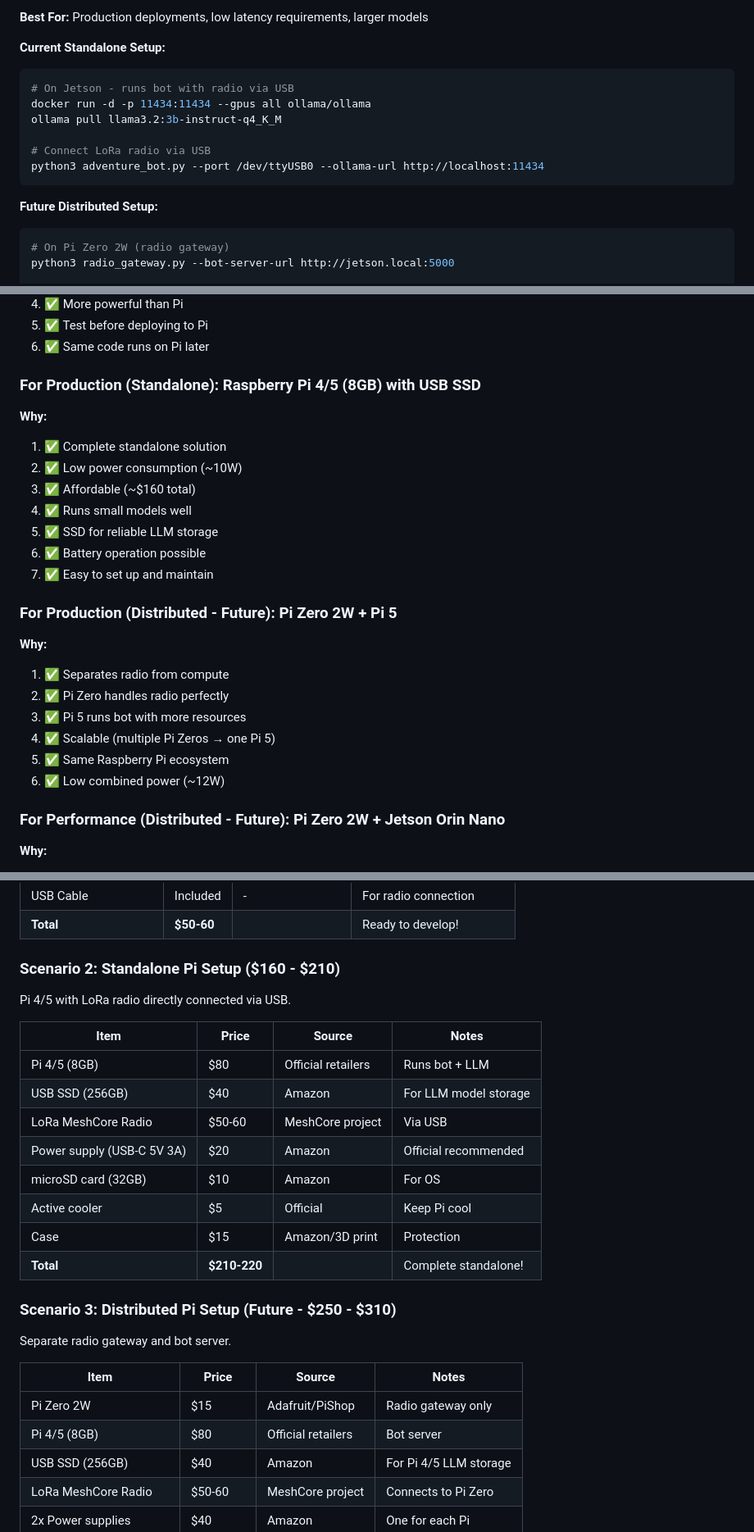
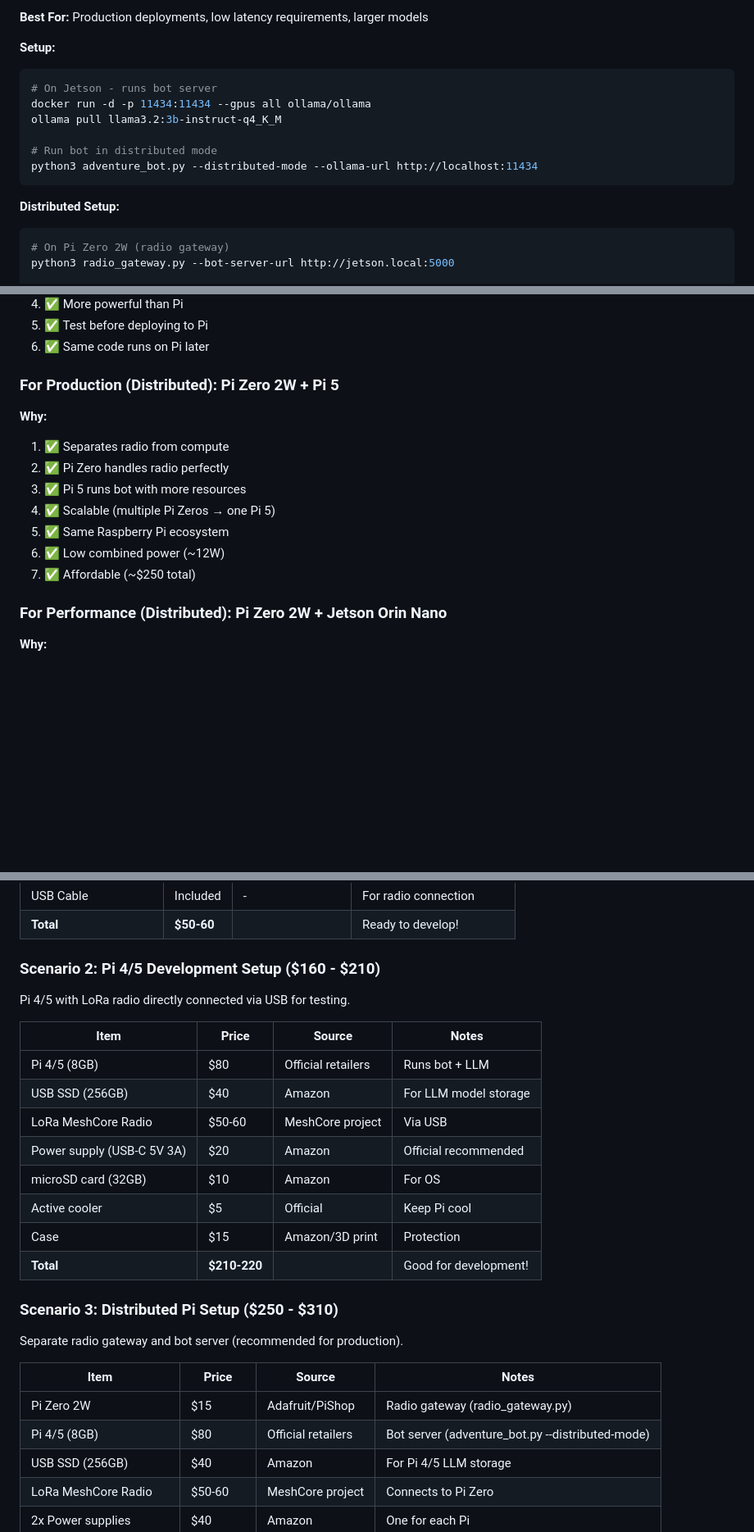
Before and after one commit to hostyorkshire/MCADV, a Markdown page: HARDWARE.md, 3 parts joined by grey strips. Shown at 82% size. Drawn GitHub-style; blank space fills up the shorter version.

````diff
--- a/HARDWARE.md
+++ b/HARDWARE.md
@@ -164,17 +164,17 @@ venv/bin/python3 adventure_bot.py --port /dev/ttyUSB0 --channel-idx 1 --debug
 
 **Best For:** Production deployments, low latency requirements, larger models
 
-**Current Standalone Setup:**
+**Setup:**
 ```bash
-# On Jetson - runs bot with radio via USB
+# On Jetson - runs bot server
 docker run -d -p 11434:11434 --gpus all ollama/ollama
 ollama pull llama3.2:3b-instruct-q4_K_M
 
-# Connect LoRa radio via USB
-python3 adventure_bot.py --port /dev/ttyUSB0 --ollama-url http://localhost:11434
+# Run bot in distributed mode
+python3 adventure_bot.py --distributed-mode --ollama-url http://localhost:11434
 ```
 
-**Future Distributed Setup:**
+**Distributed Setup:**
 ```bash
 # On Pi Zero 2W (radio gateway)
 python3 radio_gateway.py --bot-server-url http://jetson.local:5000
@@ -451,18 +448,7 @@ source ~/.bashrc
 5. ✅ Test before deploying to Pi
 6. ✅ Same code runs on Pi later
 
-### For Production (Standalone): **Raspberry Pi 4/5 (8GB) with USB SSD**
-
-**Why:**
-1. ✅ Complete standalone solution
-2. ✅ Low power consumption (~10W)
-3. ✅ Affordable (~$160 total)
-4. ✅ Runs small models well
-5. ✅ SSD for reliable LLM storage
-6. ✅ Battery operation possible
-7. ✅ Easy to set up and maintain
-
-### For Production (Distributed - Future): **Pi Zero 2W + Pi 5**
+### For Production (Distributed): **Pi Zero 2W + Pi 5**
 
 **Why:**
 1. ✅ Separates radio from compute
@@ -471,8 +457,9 @@ source ~/.bashrc
 4. ✅ Scalable (multiple Pi Zeros → one Pi 5)
 5. ✅ Same Raspberry Pi ecosystem
 6. ✅ Low combined power (~12W)
+7. ✅ Affordable (~$250 total)
 
-### For Performance (Distributed - Future): **Pi Zero 2W + Jetson Orin Nano**
+### For Performance (Distributed): **Pi Zero 2W + Jetson Orin Nano**
 
 **Why:**
 1. ✅ GPU acceleration (10-50x faster)
@@ -495,8 +482,8 @@ Use your existing Ubuntu desktop PC for development and testing.
 | USB Cable | Included | - | For radio connection |
 | **Total** | **$50-60** | | Ready to develop! |
 
-### Scenario 2: Standalone Pi Setup ($160 - $210)
-Pi 4/5 with LoRa radio directly connected via USB.
+### Scenario 2: Pi 4/5 Development Setup ($160 - $210)
+Pi 4/5 with LoRa radio directly connected via USB for testing.
 
 | Item | Price | Source | Notes |
 |------|-------|--------|-------|
@@ -507,15 +494,15 @@ Pi 4/5 with LoRa radio directly connected via USB.
 | microSD card (32GB) | $10 | Amazon | For OS |
 | Active cooler | $5 | Official | Keep Pi cool |
 | Case | $15 | Amazon/3D print | Protection |
-| **Total** | **$210-220** | | Complete standalone! |
+| **Total** | **$210-220** | | Good for development! |
 
-### Scenario 3: Distributed Pi Setup (Future - $250 - $310)
-Separate radio gateway and bot server.
+### Scenario 3: Distributed Pi Setup ($250 - $310)
+Separate radio gateway and bot server (recommended for production).
 
 | Item | Price | Source | Notes |
 |------|-------|--------|-------|
-| Pi Zero 2W | $15 | Adafruit/PiShop | Radio gateway only |
-| Pi 4/5 (8GB) | $80 | Official retailers | Bot server |
+| Pi Zero 2W | $15 | Adafruit/PiShop | Radio gateway (radio_gateway.py) |
+| Pi 4/5 (8GB) | $80 | Official retailers | Bot server (adventure_bot.py --distributed-mode) |
 | USB SSD (256GB) | $40 | Amazon | For Pi 4/5 LLM storage |
 | LoRa MeshCore Radio | $50-60 | MeshCore project | Connects to Pi Zero |
 | 2x Power supplies | $40 | Amazon | One for each Pi |
````
Also changed, not shown: other parts of HARDWARE.md (+29 -32 lines), guides/OLLAMA_SETUP.md (+1 -1 lines).
